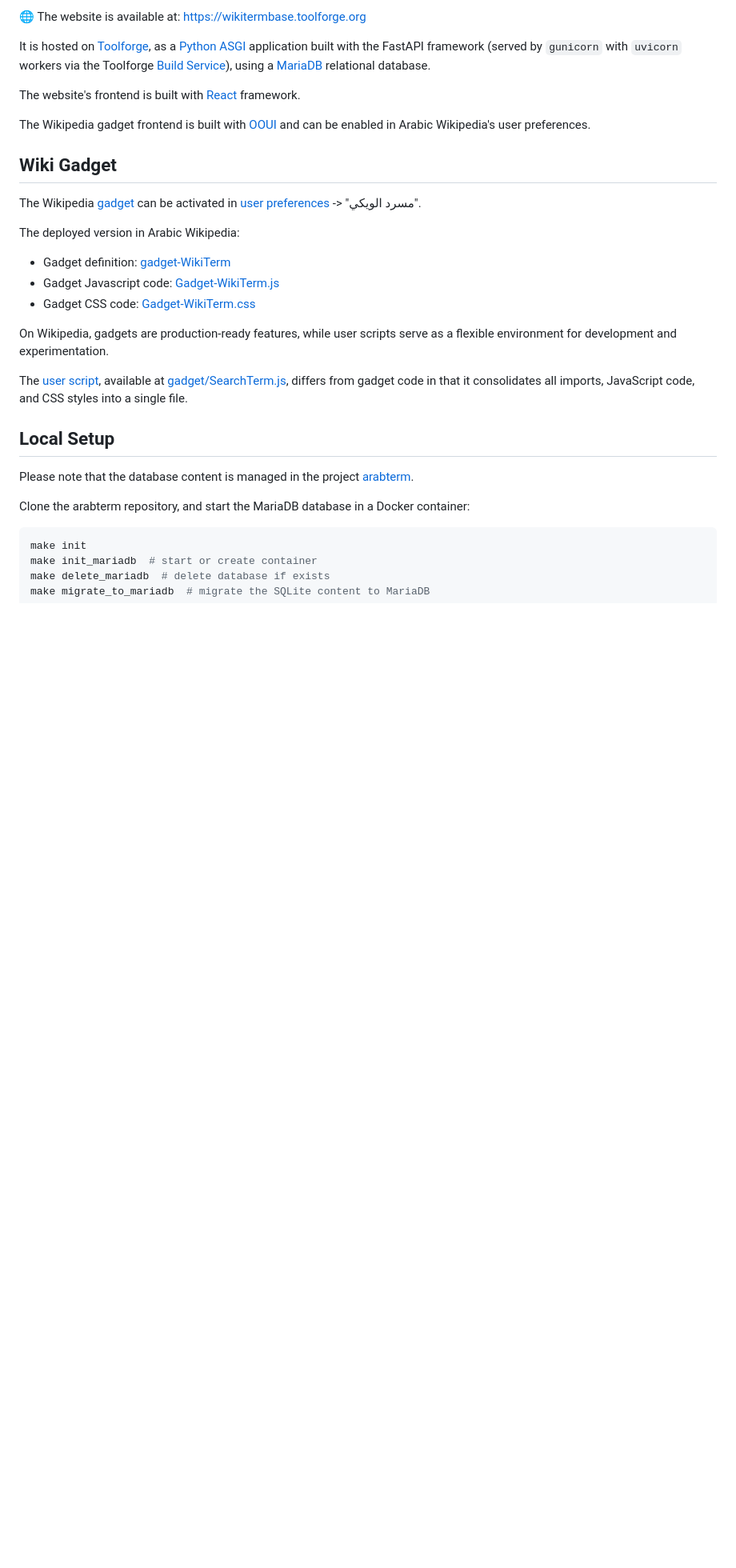
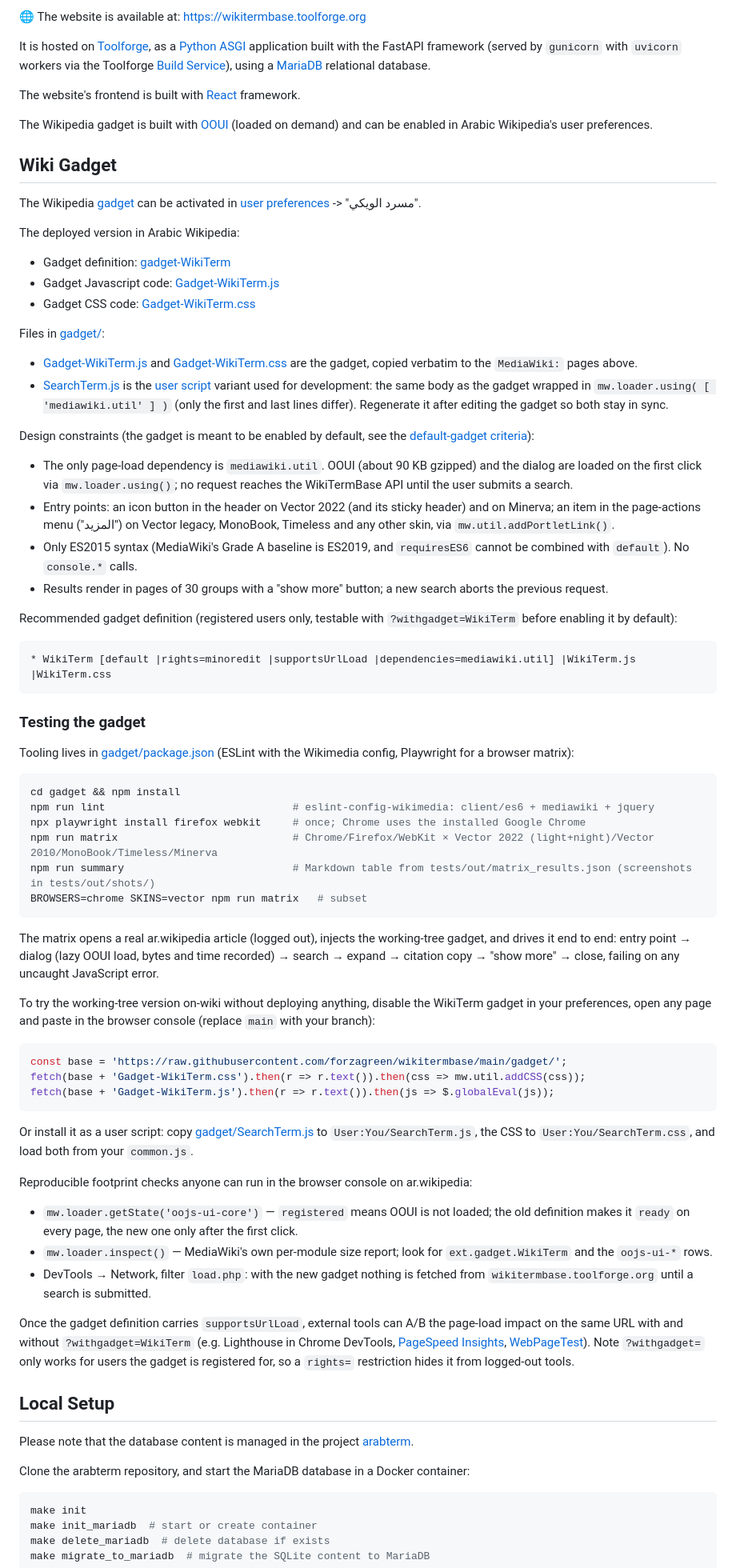
Before and after one commit to forzagreen/wikitermbase, a Markdown page: README.md, the part around the change. Shown at 80% size. Rendered like a GitHub page; blank space fills up the shorter version.

Commit message:
docs: gadget layout, default-gadget constraints and testing

````diff
--- a/README.md
+++ b/README.md
@@ -30,7 +30,7 @@ It is hosted on [Toolforge](https://wikitech.wikimedia.org/wiki/Help:Toolforge),
 
 The website's frontend is built with [React](https://react.dev/) framework.
 
-The Wikipedia gadget frontend is built with [OOUI](https://www.mediawiki.org/wiki/OOUI) and can be enabled in Arabic Wikipedia's user preferences.
+The Wikipedia gadget is built with [OOUI](https://www.mediawiki.org/wiki/OOUI) (loaded on demand) and can be enabled in Arabic Wikipedia's user preferences.
 
 
 ## Wiki Gadget
@@ -42,9 +42,53 @@ The deployed version in Arabic Wikipedia:
 - Gadget Javascript code: [Gadget-WikiTerm.js](https://ar.wikipedia.org/wiki/ميدياويكي:Gadget-WikiTerm.js)
 - Gadget CSS code: [Gadget-WikiTerm.css](https://ar.wikipedia.org/wiki/ميدياويكي:Gadget-WikiTerm.css)
 
-On Wikipedia, gadgets are production-ready features, while user scripts serve as a flexible environment for development and experimentation.
+Files in [gadget/](gadget/):
+- [Gadget-WikiTerm.js](gadget/Gadget-WikiTerm.js) and [Gadget-WikiTerm.css](gadget/Gadget-WikiTerm.css) are the gadget, copied verbatim to the `MediaWiki:` pages above.
+- [SearchTerm.js](gadget/SearchTerm.js) is the [user script](https://en.wikipedia.org/wiki/Wikipedia:User_scripts) variant used for development: the same body as the gadget wrapped in `mw.loader.using( [ 'mediawiki.util' ] )` (only the first and last lines differ). Regenerate it after editing the gadget so both stay in sync.
 
-The [user script](https://en.wikipedia.org/wiki/Wikipedia:User_scripts), available at [gadget/SearchTerm.js](gadget/SearchTerm.js), differs from gadget code in that it consolidates all imports, JavaScript code, and CSS styles into a single file.
+Design constraints (the gadget is meant to be enabled by default, see the [default-gadget criteria](https://ar.wikipedia.org/wiki/ويكيبيديا:إضافات#معايير)):
+- The only page-load dependency is `mediawiki.util`. OOUI (about 90 KB gzipped) and the dialog are loaded on the first click via `mw.loader.using()`; no request reaches the WikiTermBase API until the user submits a search.
+- Entry points: an icon button in the header on Vector 2022 (and its sticky header) and on Minerva; an item in the page-actions menu ("المزيد") on Vector legacy, MonoBook, Timeless and any other skin, via `mw.util.addPortletLink()`.
+- Only ES2015 syntax (MediaWiki's Grade A baseline is ES2019, and `requiresES6` cannot be combined with `default`). No `console.*` calls.
+- Results render in pages of 30 groups with a "show more" button; a new search aborts the previous request.
+
+Recommended gadget definition (registered users only, testable with `?withgadget=WikiTerm` before enabling it by default):
+
+```
+* WikiTerm [default |rights=minoredit |supportsUrlLoad |dependencies=mediawiki.util] |WikiTerm.js |WikiTerm.css
+```
+
+### Testing the gadget
+
+Tooling lives in [gadget/package.json](gadget/package.json) (ESLint with the Wikimedia config, Playwright for a browser matrix):
+
+```sh
+cd gadget && npm install
+npm run lint                              # eslint-config-wikimedia: client/es6 + mediawiki + jquery
+npx playwright install firefox webkit     # once; Chrome uses the installed Google Chrome
+npm run matrix                            # Chrome/Firefox/WebKit × Vector 2022 (light+night)/Vector 2010/MonoBook/Timeless/Minerva
+npm run summary                           # Markdown table from tests/out/matrix_results.json (screenshots in tests/out/shots/)
+BROWSERS=chrome SKINS=vector npm run matrix   # subset
+```
+
+The matrix opens a real ar.wikipedia article (logged out), injects the working-tree gadget, and drives it end to end: entry point → dialog (lazy OOUI load, bytes and time recorded) → search → expand → citation copy → "show more" → close, failing on any uncaught JavaScript error.
+
+To try the working-tree version on-wiki without deploying anything, disable the WikiTerm gadget in your preferences, open any page and paste in the browser console (replace `main` with your branch):
+
+```js
+const base = 'https://raw.githubusercontent.com/forzagreen/wikitermbase/main/gadget/';
+fetch(base + 'Gadget-WikiTerm.css').then(r => r.text()).then(css => mw.util.addCSS(css));
+fetch(base + 'Gadget-WikiTerm.js').then(r => r.text()).then(js => $.globalEval(js));
+```
+
+Or install it as a user script: copy [gadget/SearchTerm.js](gadget/SearchTerm.js) to `User:You/SearchTerm.js`, the CSS to `User:You/SearchTerm.css`, and load both from your `common.js`.
+
+Reproducible footprint checks anyone can run in the browser console on ar.wikipedia:
+- `mw.loader.getState('oojs-ui-core')` — `registered` means OOUI is not loaded; the old definition makes it `ready` on every page, the new one only after the first click.
+- `mw.loader.inspect()` — MediaWiki's own per-module size report; look for `ext.gadget.WikiTerm` and the `oojs-ui-*` rows.
+- DevTools → Network, filter `load.php`: with the new gadget nothing is fetched from `wikitermbase.toolforge.org` until a search is submitted.
+
+Once the gadget definition carries `supportsUrlLoad`, external tools can A/B the page-load impact on the same URL with and without `?withgadget=WikiTerm` (e.g. Lighthouse in Chrome DevTools, [PageSpeed Insights](https://pagespeed.web.dev/), [WebPageTest](https://www.webpagetest.org/)). Note `?withgadget=` only works for users the gadget is registered for, so a `rights=` restriction hides it from logged-out tools.
 
 
 ## Local Setup
````
Also changed, not shown: CLAUDE.md (+1 -1 lines).
